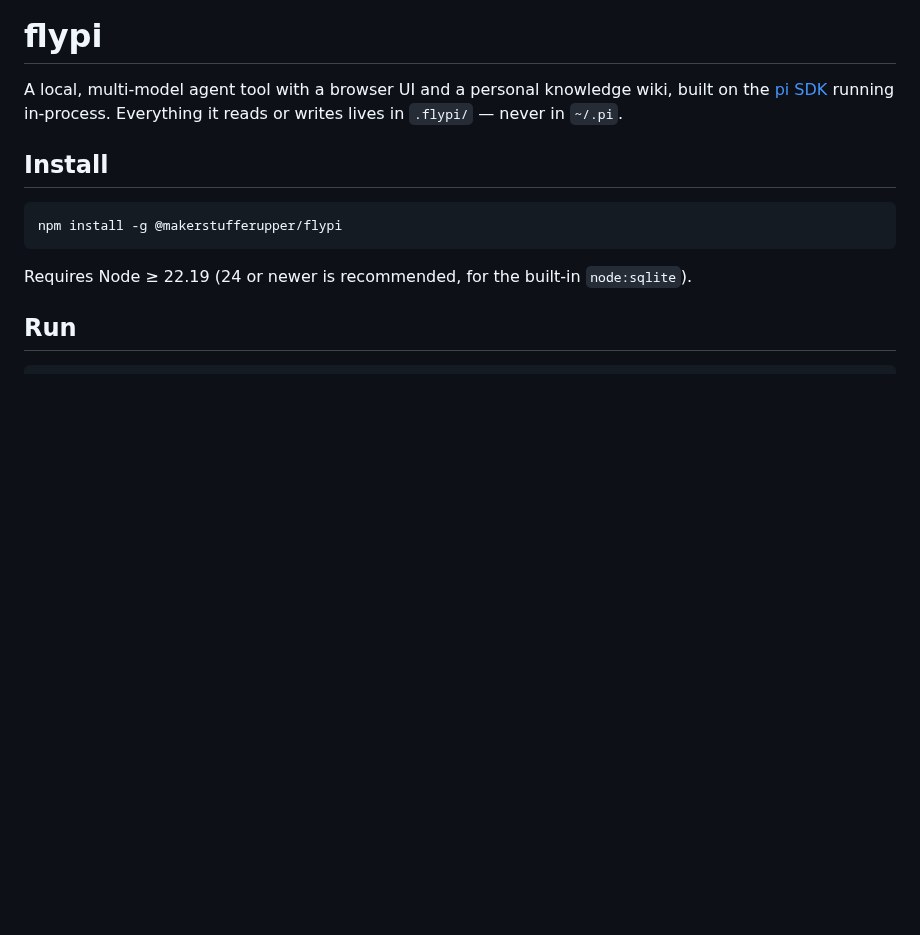
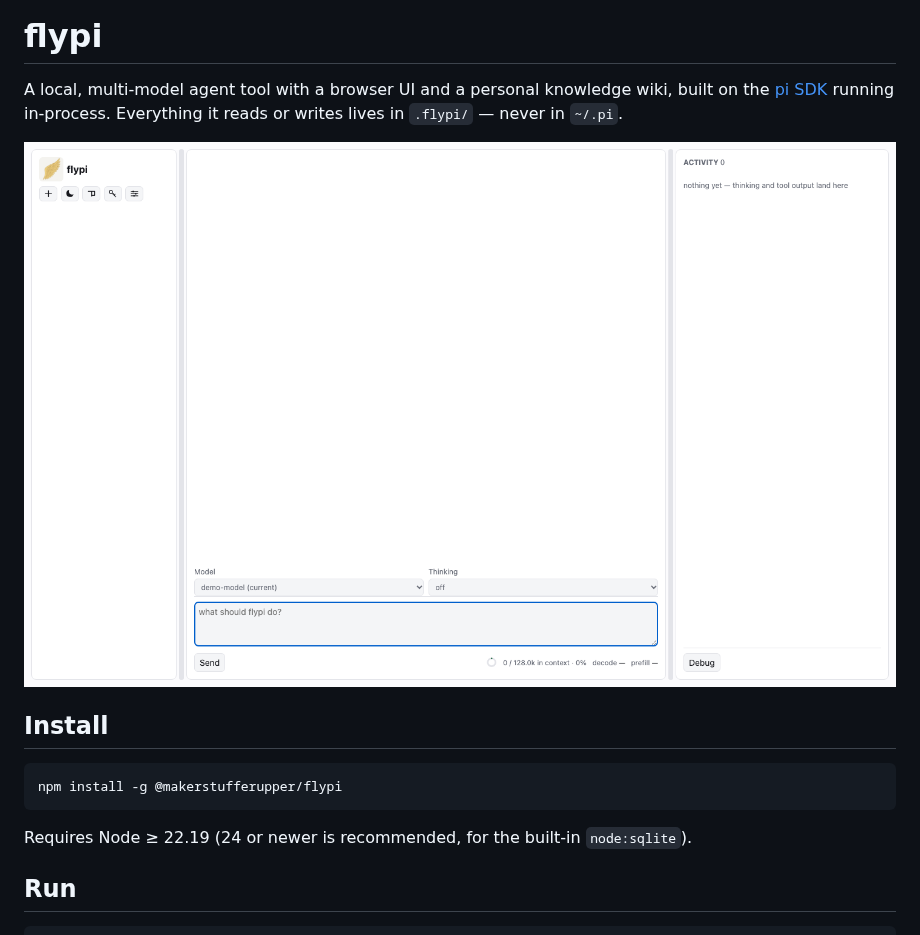
Before and after one commit to makerstufferupper/flypi, a Markdown page: README.md, the part around the change. Rendered like a GitHub page; pictures changed too: assets/screenshot.png (added); blank space fills up the shorter version.

Commit message:
docs(readme): a screenshot of the UI

```diff
--- a/README.md
+++ b/README.md
@@ -3,6 +3,8 @@
 A local, multi-model agent tool with a browser UI and a personal knowledge wiki, built on the
 [pi SDK](https://www.npmjs.com/package/@earendil-works/pi-coding-agent) running in-process.
 Everything it reads or writes lives in `.flypi/` — never in `~/.pi`.
+
+![flypi in the browser: a session sidebar, the chat with its model and thinking selectors, and an activity panel](assets/screenshot.png)
 
 ## Install
 
```
